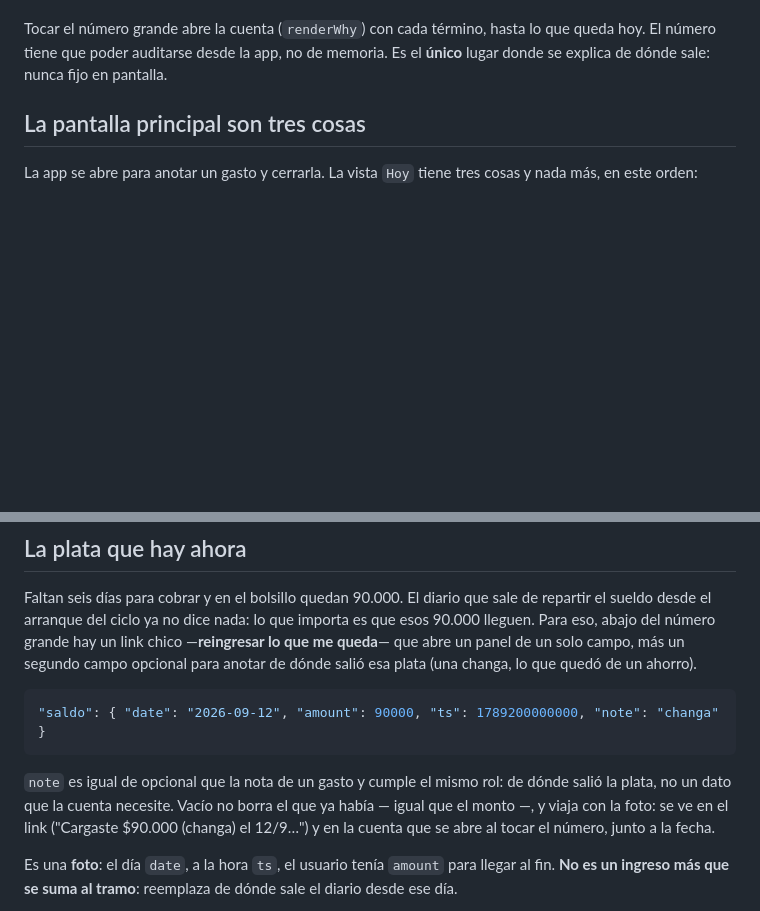
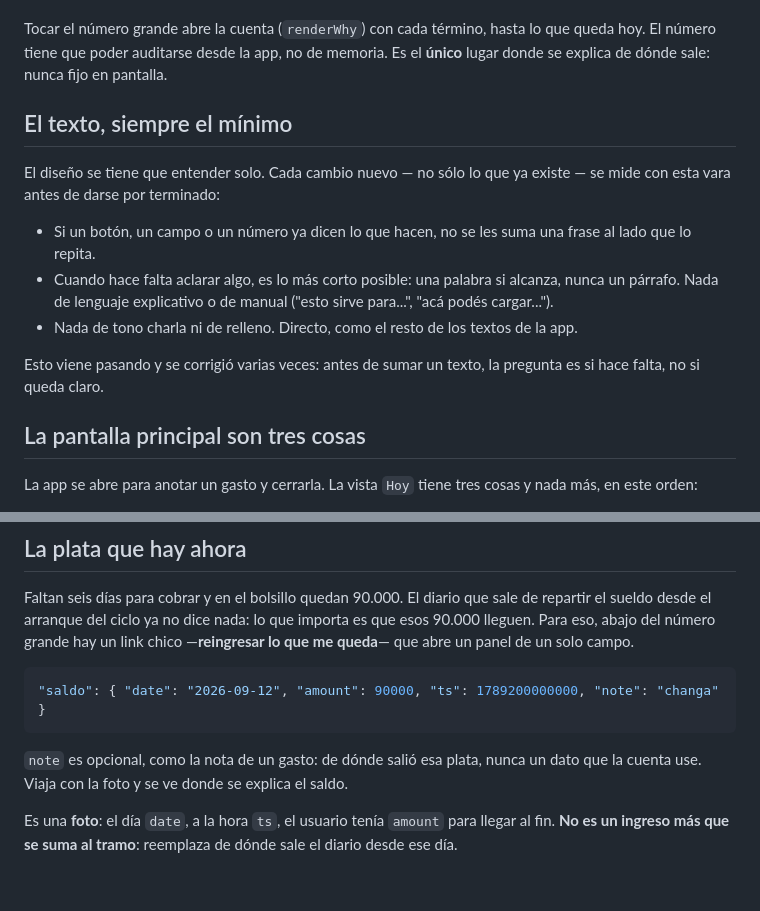
Before and after one commit to guerrasur/sobres-personal, a Markdown page: CLAUDE.md, 2 parts joined by grey strips. Drawn GitHub-style; blank space fills up the shorter version.

Commit message:
Aclarar en CLAUDE.md: el texto de la app, siempre el mínimo (#30)
Se agrega una regla general para no sobreexplicar en la interfaz y se
recorta la descripción de saldo.note, que se había pasado de largo.

Co-authored-by: Claude <noreply@anthropic.com>

````diff
--- a/CLAUDE.md
+++ b/CLAUDE.md
@@ -77,6 +77,21 @@ comió el período, es cero — y ahí la app pregunta cuánta plata queda de ve
 Tocar el número grande abre la cuenta (`renderWhy`) con cada término, hasta lo que queda
 hoy. El número tiene que poder auditarse desde la app, no de memoria. Es el **único**
 lugar donde se explica de dónde sale: nunca fijo en pantalla.
+
+## El texto, siempre el mínimo
+
+El diseño se tiene que entender solo. Cada cambio nuevo — no sólo lo que ya existe — se
+mide con esta vara antes de darse por terminado:
+
+- Si un botón, un campo o un número ya dicen lo que hacen, no se les suma una frase al
+  lado que lo repita.
+- Cuando hace falta aclarar algo, es lo más corto posible: una palabra si alcanza, nunca
+  un párrafo. Nada de lenguaje explicativo o de manual ("esto sirve para...", "acá podés
+  cargar...").
+- Nada de tono charla ni de relleno. Directo, como el resto de los textos de la app.
+
+Esto viene pasando y se corrigió varias veces: antes de sumar un texto, la pregunta es si
+hace falta, no si queda claro.
 
 ## La pantalla principal son tres cosas
 
@@ -231,17 +246,14 @@ es. `first` deja de regir solo cuando pasa el próximo cobro; no se borra, queda
 Faltan seis días para cobrar y en el bolsillo quedan 90.000. El diario que sale de repartir
 el sueldo desde el arranque del ciclo ya no dice nada: lo que importa es que esos 90.000
 lleguen. Para eso, abajo del número grande hay un link chico —**reingresar lo que me
-queda**— que abre un panel de un solo campo, más un segundo campo opcional para anotar de
-dónde salió esa plata (una changa, lo que quedó de un ahorro).
+queda**— que abre un panel de un solo campo.
 
 ```json
 "saldo": { "date": "2026-09-12", "amount": 90000, "ts": 1789200000000, "note": "changa" }
 ```
 
-`note` es igual de opcional que la nota de un gasto y cumple el mismo rol: de dónde salió
-la plata, no un dato que la cuenta necesite. Vacío no borra el que ya había — igual que el
-monto —, y viaja con la foto: se ve en el link ("Cargaste $90.000 (changa) el 12/9…") y en
-la cuenta que se abre al tocar el número, junto a la fecha.
+`note` es opcional, como la nota de un gasto: de dónde salió esa plata, nunca un dato que
+la cuenta use. Viaja con la foto y se ve donde se explica el saldo.
 
 Es una **foto**: el día `date`, a la hora `ts`, el usuario tenía `amount` para llegar al
 fin. **No es un ingreso más que se suma al tramo**: reemplaza de dónde sale el diario desde
````
